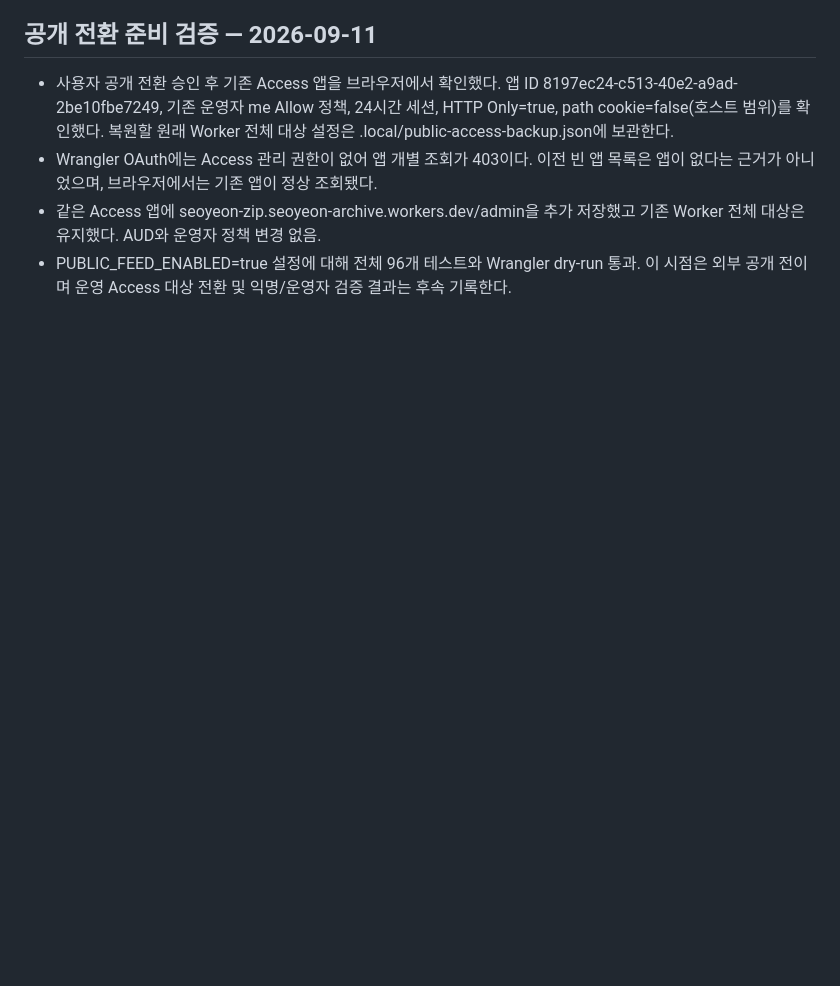
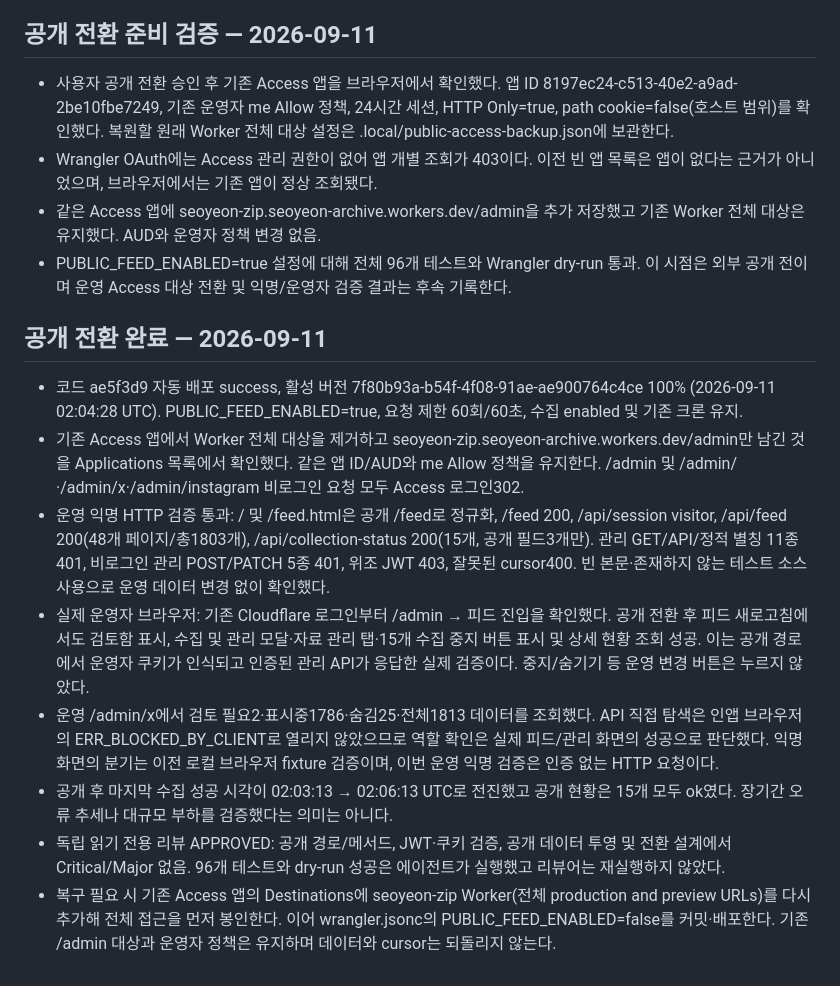
Before and after one commit to wantraiseapomeranian/seoyeon_zip, a Markdown page: docs/VALIDATION.md, the part around the change. Drawn GitHub-style; blank space fills up the shorter version.

Commit message:
docs: record public launch and production access verification

```diff
--- a/docs/VALIDATION.md
+++ b/docs/VALIDATION.md
@@ -716,3 +716,13 @@ X·인스타·유사 사진 비교에 피드와 같은30px 원형 및 CSS 선
 - Wrangler OAuth에는 Access 관리 권한이 없어 앱 개별 조회가 403이다. 이전 빈 앱 목록은 앱이 없다는 근거가 아니었으며, 브라우저에서는 기존 앱이 정상 조회됐다.
 - 같은 Access 앱에 seoyeon-zip.seoyeon-archive.workers.dev/admin을 추가 저장했고 기존 Worker 전체 대상은 유지했다. AUD와 운영자 정책 변경 없음.
 - PUBLIC_FEED_ENABLED=true 설정에 대해 전체 96개 테스트와 Wrangler dry-run 통과. 이 시점은 외부 공개 전이며 운영 Access 대상 전환 및 익명/운영자 검증 결과는 후속 기록한다.
+
+## 공개 전환 완료 — 2026-09-11
+- 코드 ae5f3d9 자동 배포 success, 활성 버전 7f80b93a-b54f-4f08-91ae-ae900764c4ce 100% (2026-09-11 02:04:28 UTC). PUBLIC_FEED_ENABLED=true, 요청 제한 60회/60초, 수집 enabled 및 기존 크론 유지.
+- 기존 Access 앱에서 Worker 전체 대상을 제거하고 seoyeon-zip.seoyeon-archive.workers.dev/admin만 남긴 것을 Applications 목록에서 확인했다. 같은 앱 ID/AUD와 me Allow 정책을 유지한다. /admin 및 /admin/·/admin/x·/admin/instagram 비로그인 요청 모두 Access 로그인302.
+- 운영 익명 HTTP 검증 통과: / 및 /feed.html은 공개 /feed로 정규화, /feed 200, /api/session visitor, /api/feed 200(48개 페이지/총1803개), /api/collection-status 200(15개, 공개 필드3개만). 관리 GET/API/정적 별칭 11종 401, 비로그인 관리 POST/PATCH 5종 401, 위조 JWT 403, 잘못된 cursor400. 빈 본문·존재하지 않는 테스트 소스 사용으로 운영 데이터 변경 없이 확인했다.
+- 실제 운영자 브라우저: 기존 Cloudflare 로그인부터 /admin → 피드 진입을 확인했다. 공개 전환 후 피드 새로고침에서도 검토함 표시, 수집 및 관리 모달·자료 관리 탭·15개 수집 중지 버튼 표시 및 상세 현황 조회 성공. 이는 공개 경로에서 운영자 쿠키가 인식되고 인증된 관리 API가 응답한 실제 검증이다. 중지/숨기기 등 운영 변경 버튼은 누르지 않았다.
+- 운영 /admin/x에서 검토 필요2·표시중1786·숨김25·전체1813 데이터를 조회했다. API 직접 탐색은 인앱 브라우저의 ERR_BLOCKED_BY_CLIENT로 열리지 않았으므로 역할 확인은 실제 피드/관리 화면의 성공으로 판단했다. 익명 화면의 분기는 이전 로컬 브라우저 fixture 검증이며, 이번 운영 익명 검증은 인증 없는 HTTP 요청이다.
+- 공개 후 마지막 수집 성공 시각이 02:03:13 → 02:06:13 UTC로 전진했고 공개 현황은 15개 모두 ok였다. 장기간 오류 추세나 대규모 부하를 검증했다는 의미는 아니다.
+- 독립 읽기 전용 리뷰 APPROVED: 공개 경로/메서드, JWT·쿠키 검증, 공개 데이터 투영 및 전환 설계에서 Critical/Major 없음. 96개 테스트와 dry-run 성공은 에이전트가 실행했고 리뷰어는 재실행하지 않았다.
+- 복구 필요 시 기존 Access 앱의 Destinations에 seoyeon-zip Worker(전체 production and preview URLs)를 다시 추가해 전체 접근을 먼저 봉인한다. 이어 wrangler.jsonc의 PUBLIC_FEED_ENABLED=false를 커밋·배포한다. 기존 /admin 대상과 운영자 정책은 유지하며 데이터와 cursor는 되돌리지 않는다.
```
Also changed, not shown: docs/PLAN.md (+2 -0 lines), docs/SPEC.md (+3 -0 lines).
